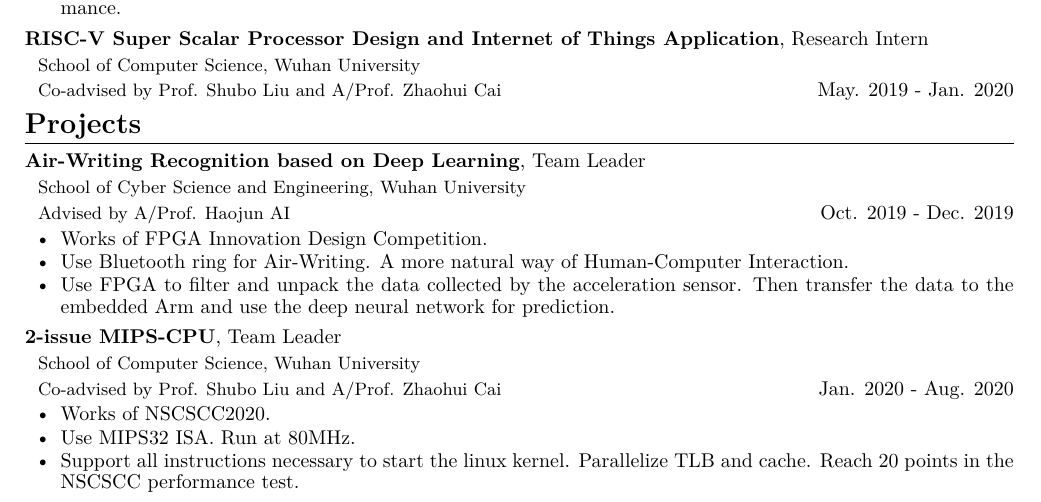
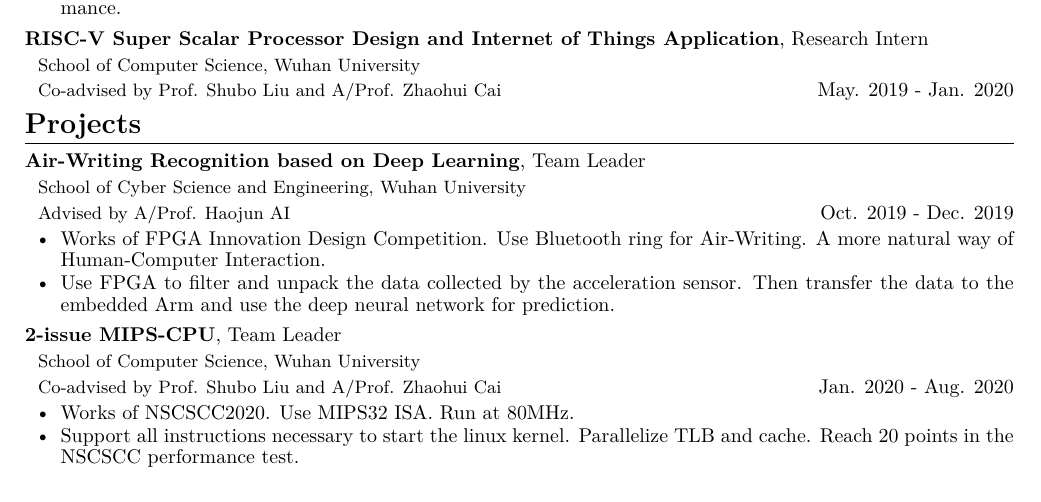
Before and after one commit to NorbertZheng/CV, a LaTeX CV (formal-en/formal-en.tex): part of page 1 of 2, cut so that both start at the same text. Compiled offline with XeLaTeX.

Commit message:
formal-en: modify projects

```diff
--- a/formal-en/formal-en.tex
+++ b/formal-en/formal-en.tex
@@ -61,8 +61,7 @@
 \datedsubsection{}{School of Cyber Science and Engineering, Wuhan University}{}
 \datedsubsection{}{Advised by \href{http://cse.whu.edu.cn/index.php?s=/home/szdw/detail/id/95.html}{A/Prof. Haojun AI}}{Oct. 2019 - Dec. 2019}
 \begin{itemize}[parsep=0.2ex]
-    \item Works of \href{http://fpga.icisc.cn/}{FPGA Innovation Design Competition}.
-    \item Use Bluetooth ring for Air-Writing. A more natural way of Human-Computer Interaction.
+    \item Works of \href{http://fpga.icisc.cn/}{FPGA Innovation Design Competition}. Use Bluetooth ring for Air-Writing. A more natural way of Human-Computer Interaction.
     \item Use FPGA to filter and unpack the data collected by the acceleration sensor. Then transfer the data to the embedded Arm and use the deep neural network for prediction.
 \end{itemize}
 % whu-mips
@@ -70,8 +69,7 @@
 \datedsubsection{}{School of Computer Science, Wuhan University}{}
 \datedsubsection{}{Co-advised by \href{http://cs.whu.edu.cn/teacherinfo.aspx?id=309}{Prof. Shubo Liu} and \href{http://cs.whu.edu.cn/teacherinfo.aspx?id=266}{A/Prof. Zhaohui Cai}}{Jan. 2020 - Aug. 2020}
 \begin{itemize}[parsep=0.2ex]
-    \item Works of \href{http://www.nscscc.org/}{NSCSCC2020}.
-    \item Use MIPS32 ISA. Run at 80MHz.
+    \item Works of \href{http://www.nscscc.org/}{NSCSCC2020}. Use MIPS32 ISA. Run at 80MHz.
     \item Support all instructions necessary to start the linux kernel. Parallelize TLB and cache. Reach 20 points in the NSCSCC performance test.
 \end{itemize}
 % whu-lcore
```
Also changed, not shown: formal-en/formal-en.pdf.
